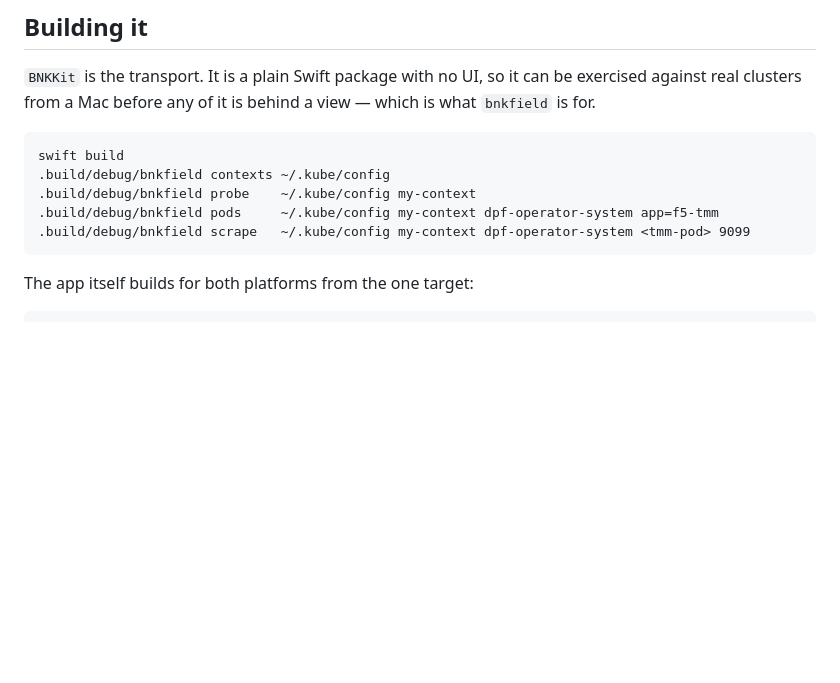
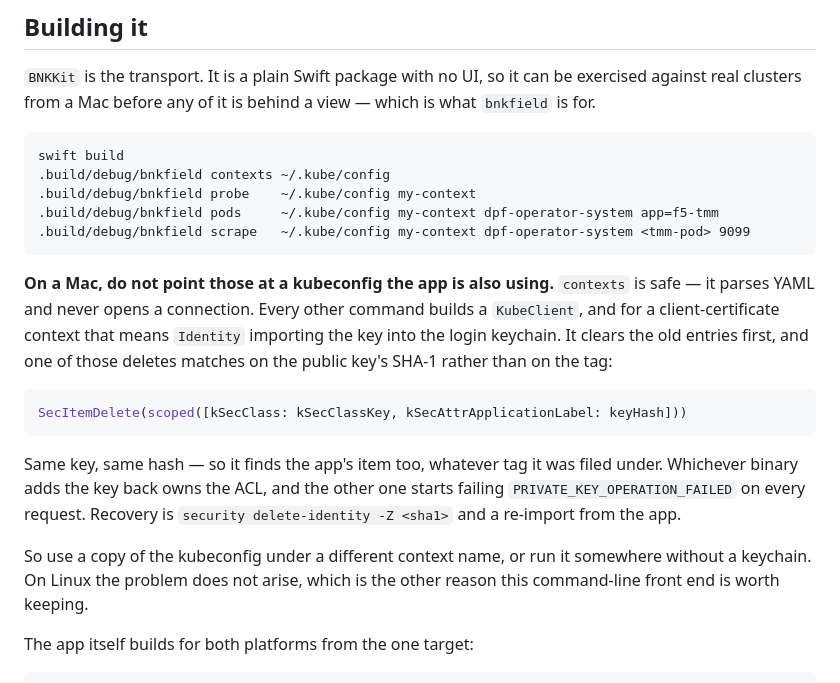
Before and after one commit to mwiget/bnkscope-field, a Markdown page: README.md, the part around the change. Rendered like a GitHub page; blank space fills up the shorter version.

Commit message:
Warn that bnkfield can take the app's keychain ACL
The usage block invites you to point these commands at ~/.kube/config, and
on a Mac that is the one thing you must not do while the app is using the
same context. Identity clears old entries before importing, and one of
those deletes matches on the public key's SHA-1 rather than on the tag, so
it finds the app's item whatever tag it was filed under. Whichever binary
adds the key back owns the ACL and the other starts failing
PRIVATE_KEY_OPERATION_FAILED.

Documented where the invitation is, with the recovery, rather than in a
section someone reaching for a command would not be reading.

Co-Authored-By: Claude Opus 5 <noreply@anthropic.com>
Claude-Session: https://claude.ai/code/session_01BmMqaKUDZMUT6o8Qdxqrax

````diff
--- a/README.md
+++ b/README.md
@@ -108,6 +108,25 @@ swift build
 .build/debug/bnkfield pods     ~/.kube/config my-context dpf-operator-system app=f5-tmm
 .build/debug/bnkfield scrape   ~/.kube/config my-context dpf-operator-system <tmm-pod> 9099
 ```
+
+**On a Mac, do not point those at a kubeconfig the app is also using.** `contexts`
+is safe — it parses YAML and never opens a connection. Every other command builds
+a `KubeClient`, and for a client-certificate context that means `Identity`
+importing the key into the login keychain. It clears the old entries first, and
+one of those deletes matches on the public key's SHA-1 rather than on the tag:
+
+```swift
+SecItemDelete(scoped([kSecClass: kSecClassKey, kSecAttrApplicationLabel: keyHash]))
+```
+
+Same key, same hash — so it finds the app's item too, whatever tag it was filed
+under. Whichever binary adds the key back owns the ACL, and the other one starts
+failing `PRIVATE_KEY_OPERATION_FAILED` on every request. Recovery is
+`security delete-identity -Z <sha1>` and a re-import from the app.
+
+So use a copy of the kubeconfig under a different context name, or run it
+somewhere without a keychain. On Linux the problem does not arise, which is the
+other reason this command-line front end is worth keeping.
 
 The app itself builds for both platforms from the one target:
 
````
